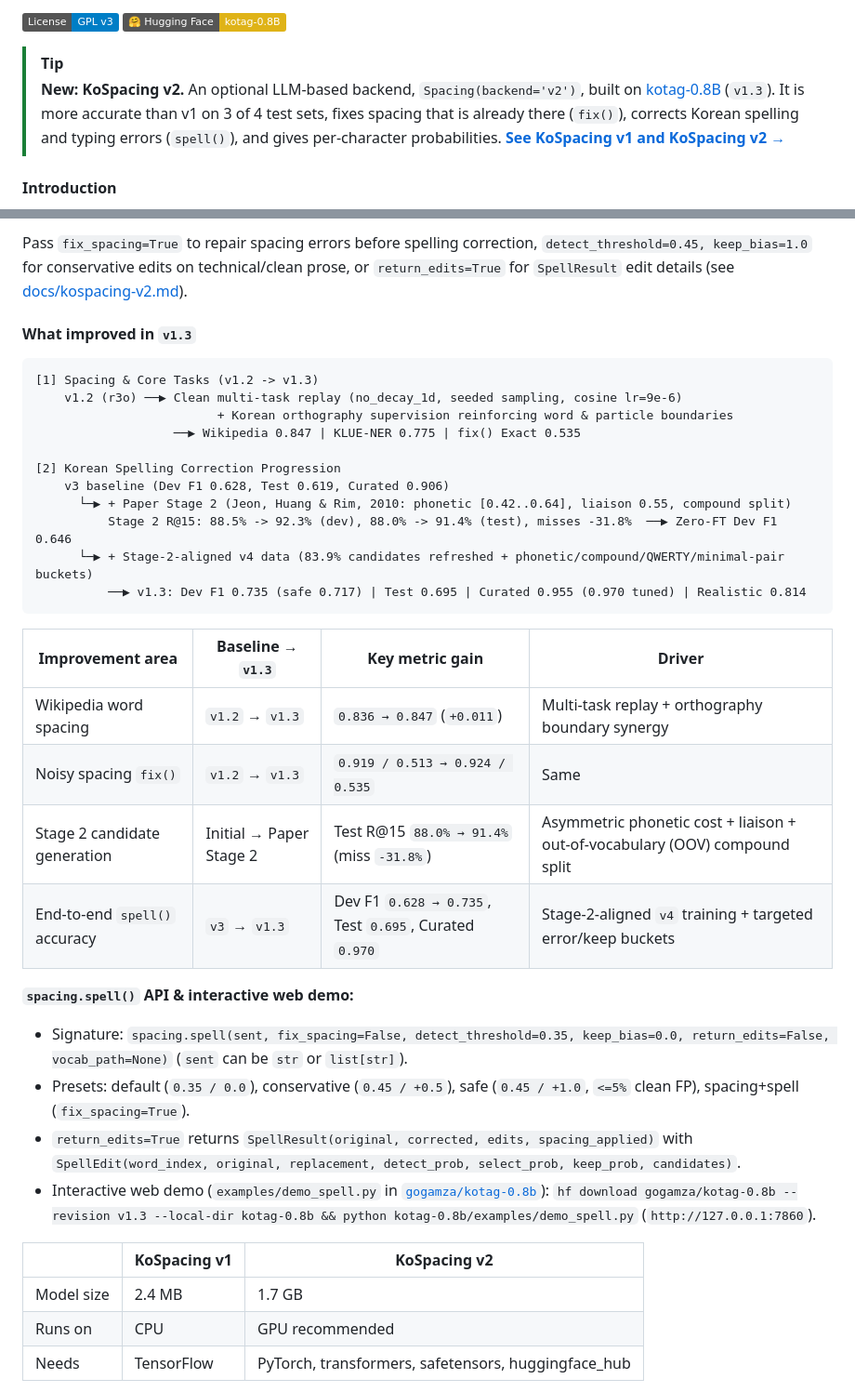
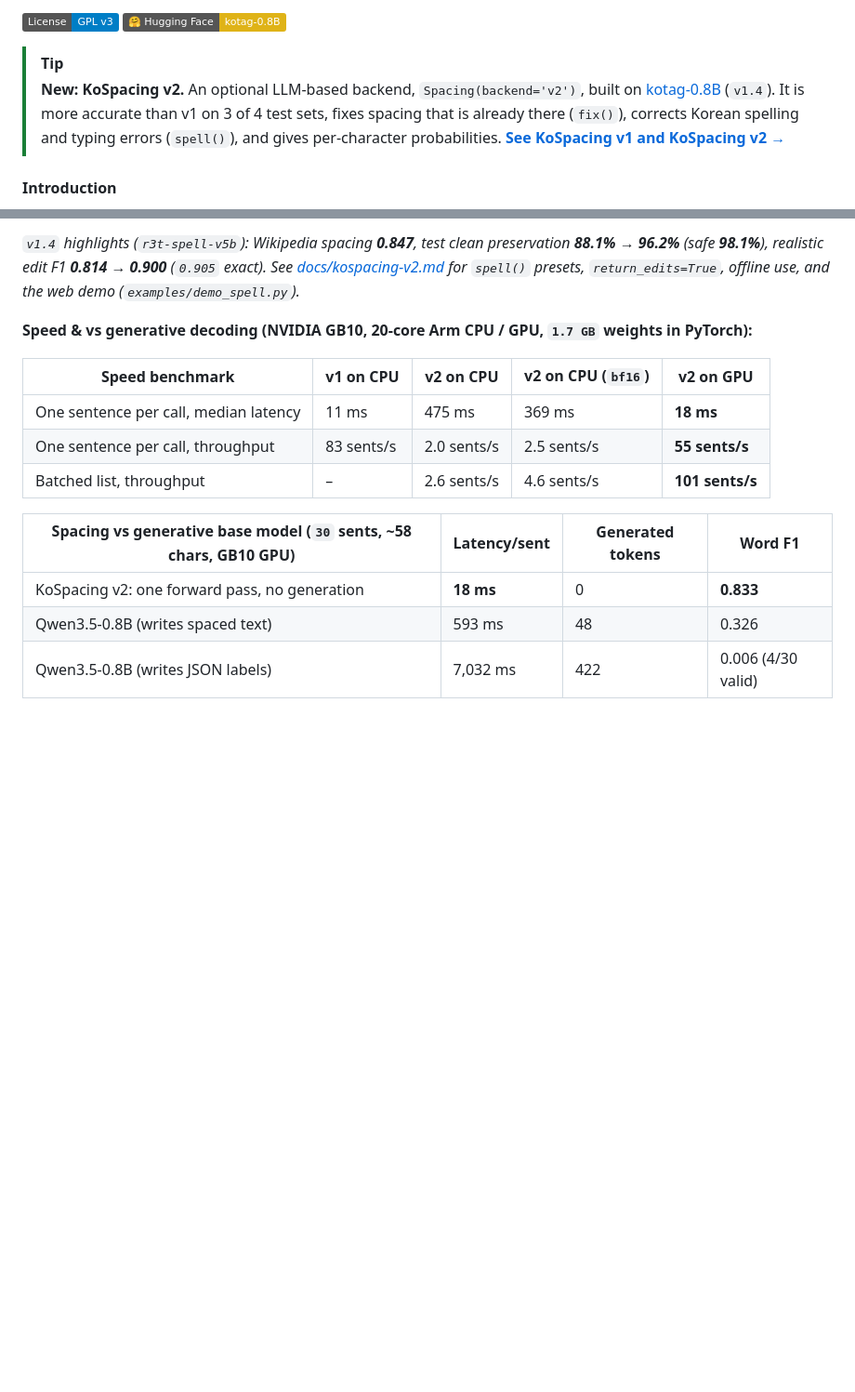
Before and after one commit to haven-jeon/PyKoSpacing, a Markdown page: README.md, 2 parts joined by grey strips. Shown at 93% size. Rendered like a GitHub page; badges without logos; blank space fills up the shorter version.

````diff
--- a/README.md
+++ b/README.md
@@ -10,7 +10,7 @@ R verson can be found [here](https://github.com/haven-jeon/KoSpacing).
 
 > [!TIP]
 > **New: KoSpacing v2.** An optional LLM-based backend, `Spacing(backend='v2')`, built on
-> [kotag-0.8B](https://huggingface.co/gogamza/kotag-0.8b) (`v1.3`). It is more accurate than v1 on 3 of 4 test sets, fixes
+> [kotag-0.8B](https://huggingface.co/gogamza/kotag-0.8b) (`v1.4`). It is more accurate than v1 on 3 of 4 test sets, fixes
 > spacing that is already there (`fix()`), corrects Korean spelling and typing errors (`spell()`), and gives per-character probabilities.
 > **[See KoSpacing v1 and KoSpacing v2 →](#kospacing-v1-and-kospacing-v2)**
 
@@ -230,38 +227,17 @@ Korean spelling correction (`spacing.spell()`, KoSpacing v2 with `gogamza/kotag-
 
-Pass `fix_spacing=True` to repair spacing errors before spelling correction, `detect_threshold=0.45, keep_bias=1.0` for conservative edits on technical/clean prose, or `return_edits=True` for `SpellResult` edit details (see [docs/kospacing-v2.md](docs/kospacing-v2.md)).
+*`v1.4` highlights (`r3t-spell-v5b`): Wikipedia spacing **0.847**, test clean preservation **88.1% → 96.2%** (safe **98.1%**), realistic edit F1 **0.814 → 0.900** (`0.905` exact). See [docs/kospacing-v2.md](docs/kospacing-v2.md) for `spell()` presets, `return_edits=True`, offline use, and the web demo (`examples/demo_spell.py`).*
 
-#### What improved in `v1.3`
+**Speed & vs generative decoding (NVIDIA GB10, 20-core Arm CPU / GPU, `1.7 GB` weights in PyTorch):**
 
-```text
-[1] Spacing & Core Tasks (v1.2 -> v1.3)
-    v1.2 (r3o) ──▶ Clean multi-task replay (no_decay_1d, seeded sampling, cosine lr=9e-6)
-                         + Korean orthography supervision reinforcing word & particle boundaries
-                   ──▶ Wikipedia 0.847 | KLUE-NER 0.775 | fix() Exact 0.535
+| Speed benchmark | v1 on CPU | v2 on CPU | v2 on CPU (`bf16`) | v2 on GPU |
+|---|---|---|---|---|
+| One sentence per call, median latency | 11 ms | 475 ms | 369 ms | **18 ms** |
+| One sentence per call, throughput | 83 sents/s | 2.0 sents/s | 2.5 sents/s | **55 sents/s** |
+| Batched list, throughput | – | 2.6 sents/s | 4.6 sents/s | **101 sents/s** |
 
-[2] Korean Spelling Correction Progression
-    v3 baseline (Dev F1 0.628, Test 0.619, Curated 0.906)
-      └─▶ + Paper Stage 2 (Jeon, Huang & Rim, 2010: phonetic [0.42..0.64], liaison 0.55, compound split)
-          Stage 2 R@15: 88.5% -> 92.3% (dev), 88.0% -> 91.4% (test), misses -31.8%  ──▶ Zero-FT Dev F1 0.646
-      └─▶ + Stage-2-aligned v4 data (83.9% candidates refreshed + phonetic/compound/QWERTY/minimal-pair buckets)
-          ──▶ v1.3: Dev F1 0.735 (safe 0.717) | Test 0.695 | Curated 0.955 (0.970 tuned) | Realistic 0.814
-```
+| Spacing vs generative base model (`30` sents, ~58 chars, GB10 GPU) | Latency/sent | Generated tokens | Word F1 |
+|---|---|---|---|
+| KoSpacing v2: one forward pass, no generation | **18 ms** | 0 | **0.833** |
+| Qwen3.5-0.8B (writes spaced text) | 593 ms | 48 | 0.326 |
+| Qwen3.5-0.8B (writes JSON labels) | 7,032 ms | 422 | 0.006 (4/30 valid) |
 
-| Improvement area | Baseline → `v1.3` | Key metric gain | Driver |
-|---|---|---|---|
-| Wikipedia word spacing | `v1.2` → `v1.3` | `0.836 → 0.847` (`+0.011`) | Multi-task replay + orthography boundary synergy |
-| Noisy spacing `fix()` | `v1.2` → `v1.3` | `0.919 / 0.513 → 0.924 / 0.535` | Same |
-| Stage 2 candidate generation | Initial → Paper Stage 2 | Test R@15 `88.0% → 91.4%` (miss `-31.8%`) | Asymmetric phonetic cost + liaison + out-of-vocabulary (OOV) compound split |
-| End-to-end `spell()` accuracy | `v3` → `v1.3` | Dev F1 `0.628 → 0.735`, Test `0.695`, Curated `0.970` | Stage-2-aligned `v4` training + targeted error/keep buckets |
-
-**`spacing.spell()` API & interactive web demo:**
-- Signature: `spacing.spell(sent, fix_spacing=False, detect_threshold=0.35, keep_bias=0.0, return_edits=False, vocab_path=None)` (`sent` can be `str` or `list[str]`).
-- Presets: default (`0.35 / 0.0`), conservative (`0.45 / +0.5`), safe (`0.45 / +1.0`, `<=5%` clean FP), spacing+spell (`fix_spacing=True`).
-- `return_edits=True` returns `SpellResult(original, corrected, edits, spacing_applied)` with `SpellEdit(word_index, original, replacement, detect_prob, select_prob, keep_prob, candidates)`.
-- Interactive web demo (`examples/demo_spell.py` in [`gogamza/kotag-0.8b`](https://huggingface.co/gogamza/kotag-0.8b)): `hf download gogamza/kotag-0.8b --revision v1.3 --local-dir kotag-0.8b && python kotag-0.8b/examples/demo_spell.py` (`http://127.0.0.1:7860`).
-
-| | KoSpacing v1 | KoSpacing v2 |
-|---|---|---|
-| Model size | 2.4 MB | 1.7 GB |
-| Runs on | CPU | GPU recommended |
-| Needs | TensorFlow | PyTorch, transformers, safetensors, huggingface_hub |
-
````
Also changed, not shown: other parts of README.md (+31 -68 lines), docs/kospacing-v2.md (+15 -12 lines), kospacing_v2_arch.png, kospacing_v2_readout.png (added), kospacing_v2_spell.png, 2 other files.
